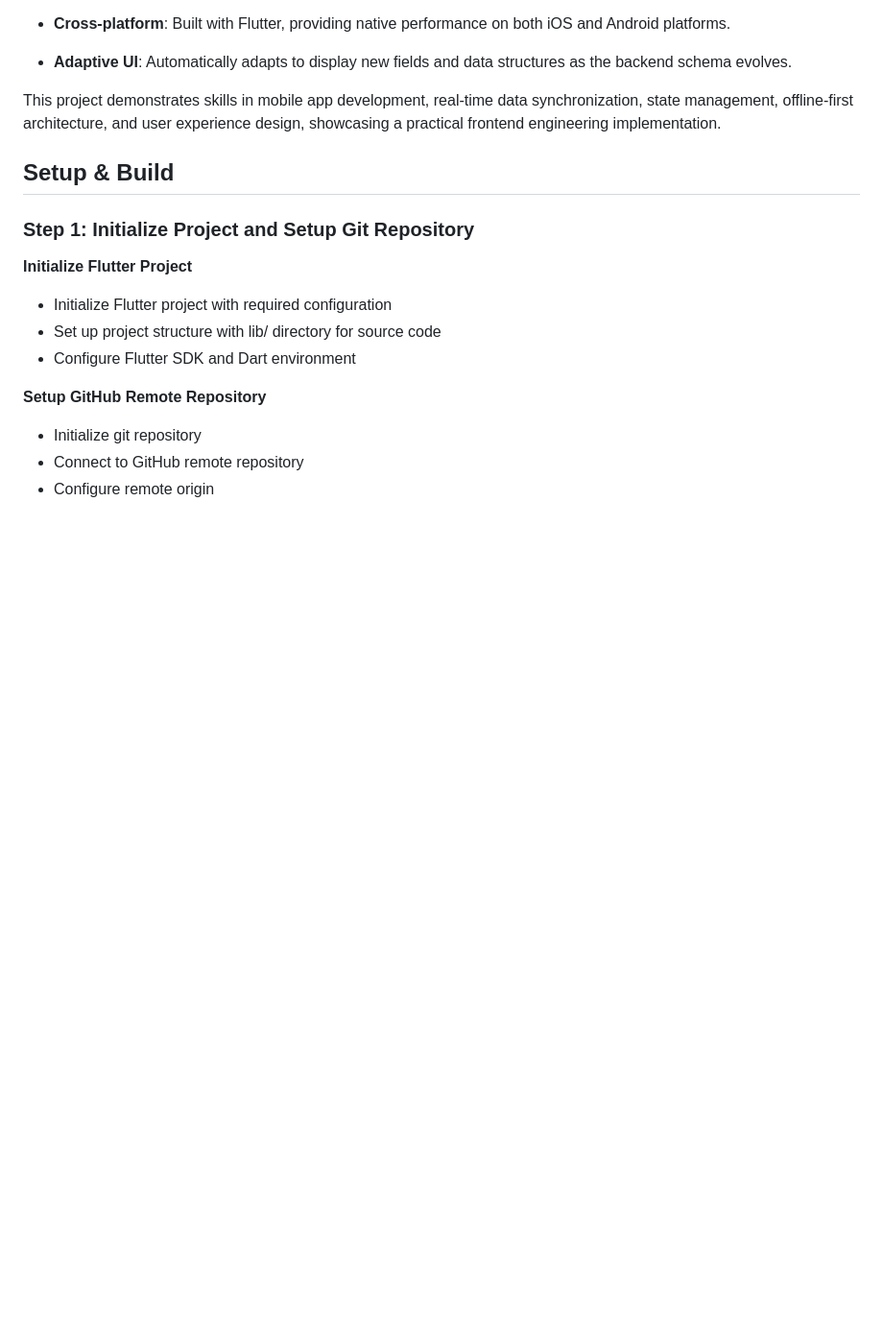
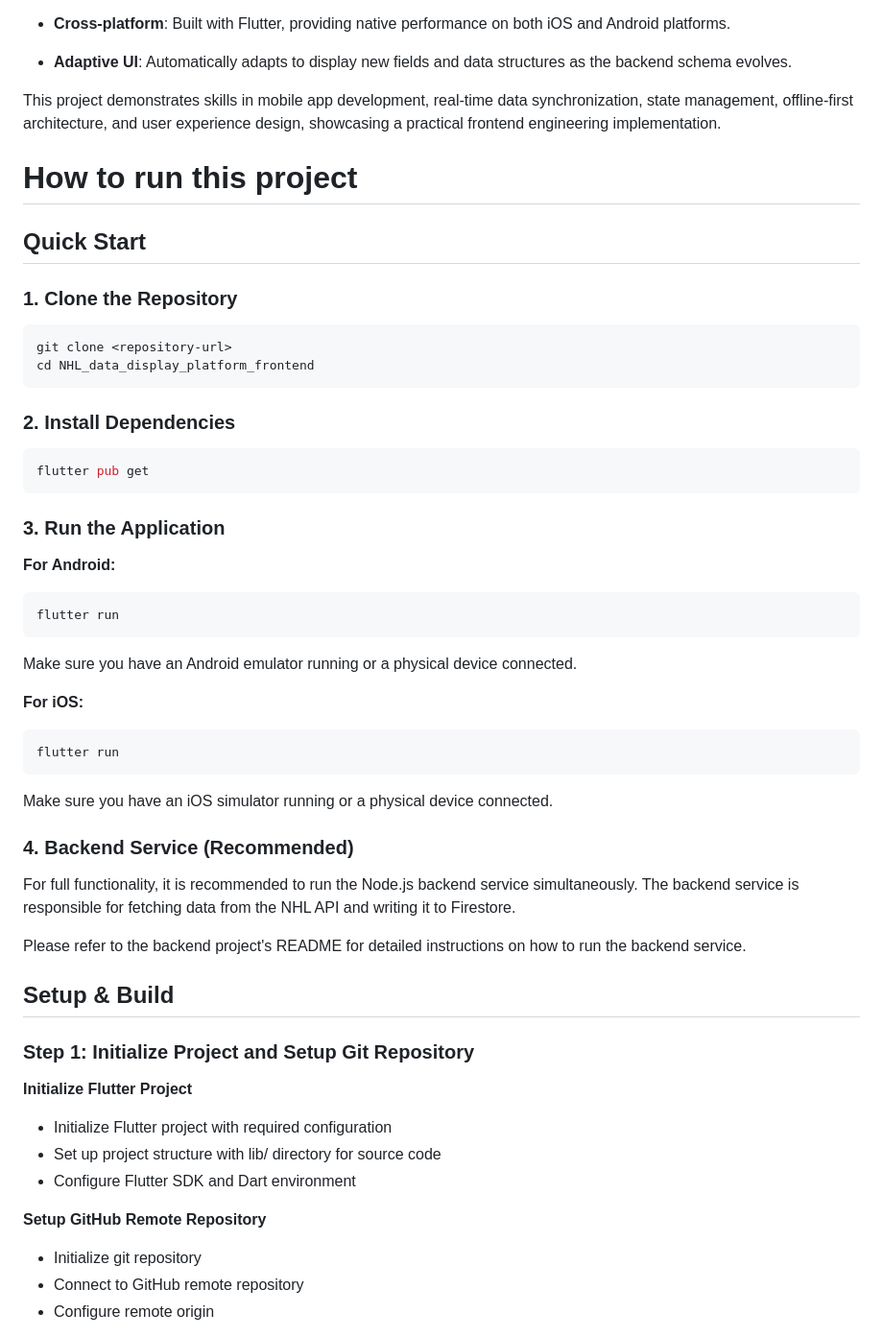
Before and after one commit to lsc0301/NHL-data-display--platform-frontend, a Markdown page: README.md, the part around the change. Shown at 96% size. Rendered like a GitHub page; blank space fills up the shorter version.

Commit message:
add how to run this project guide in readme

````diff
--- a/README.md
+++ b/README.md
@@ -25,6 +25,43 @@ This project is a Flutter mobile application designed to display NHL game data i
 - **Adaptive UI**: Automatically adapts to display new fields and data structures as the backend schema evolves.
 
 This project demonstrates skills in mobile app development, real-time data synchronization, state management, offline-first architecture, and user experience design, showcasing a practical frontend engineering implementation.
+
+# How to run this project
+
+## Quick Start
+
+### 1. Clone the Repository
+
+```bash
+git clone <repository-url>
+cd NHL_data_display_platform_frontend
+```
+
+### 2. Install Dependencies
+
+```bash
+flutter pub get
+```
+
+### 3. Run the Application
+
+**For Android:**
+```bash
+flutter run
+```
+Make sure you have an Android emulator running or a physical device connected.
+
+**For iOS:**
+```bash
+flutter run
+```
+Make sure you have an iOS simulator running or a physical device connected.
+
+### 4. Backend Service (Recommended)
+
+For full functionality, it is recommended to run the Node.js backend service simultaneously. The backend service is responsible for fetching data from the NHL API and writing it to Firestore.
+
+Please refer to the backend project's README for detailed instructions on how to run the backend service.
 
 ## Setup & Build
 
````
